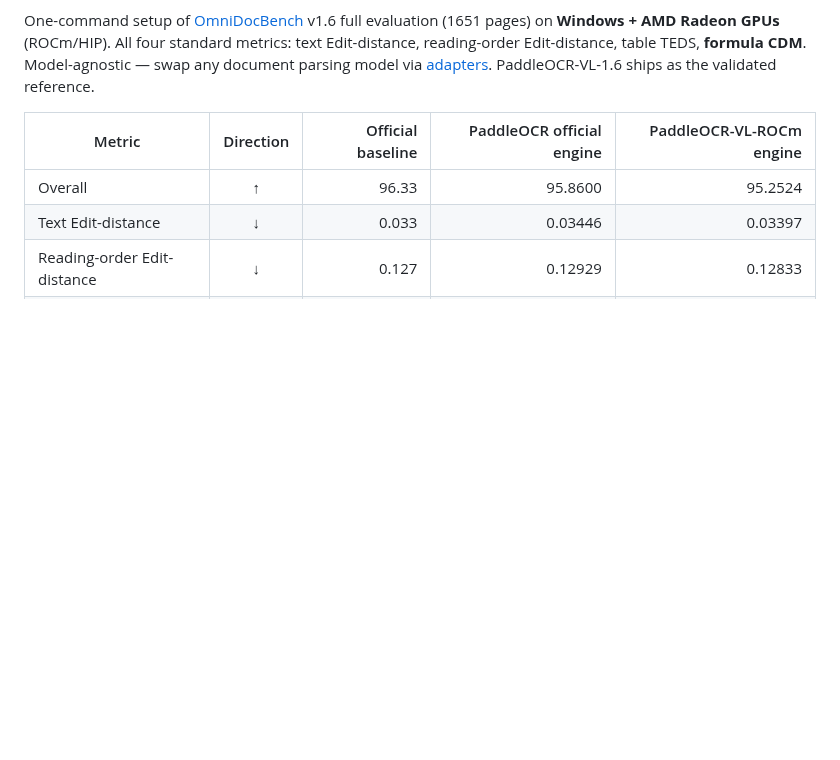
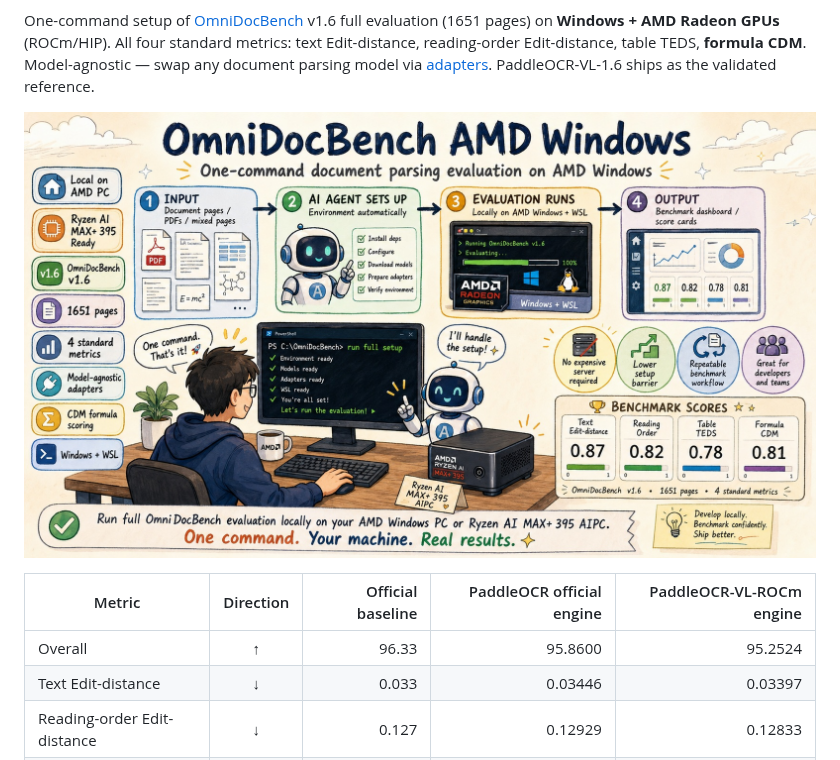
Before and after one commit to AIwork4me/omnidocbench-amd-windows, a Markdown page: README.md, the part around the change. GitHub-like rendering; pictures changed too: overview.jpg (added); blank space fills up the shorter version.

Commit message:
Add overview image to README

```diff
--- a/README.md
+++ b/README.md
@@ -12,6 +12,8 @@ One-command setup of [OmniDocBench](https://github.com/opendatalab/OmniDocBench)
 (1651 pages) on **Windows + AMD Radeon GPUs** (ROCm/HIP). All four standard metrics: text Edit-distance,
 reading-order Edit-distance, table TEDS, **formula CDM**. Model-agnostic — swap any document parsing
 model via [adapters](adapters/). PaddleOCR-VL-1.6 ships as the validated reference.
+
+![OmniDocBench AMD Windows overview](overview.jpg)
 
 | Metric | Direction | Official baseline | PaddleOCR official engine | PaddleOCR-VL-ROCm engine |
 |---|:---:|---:|---:|---:|
```
